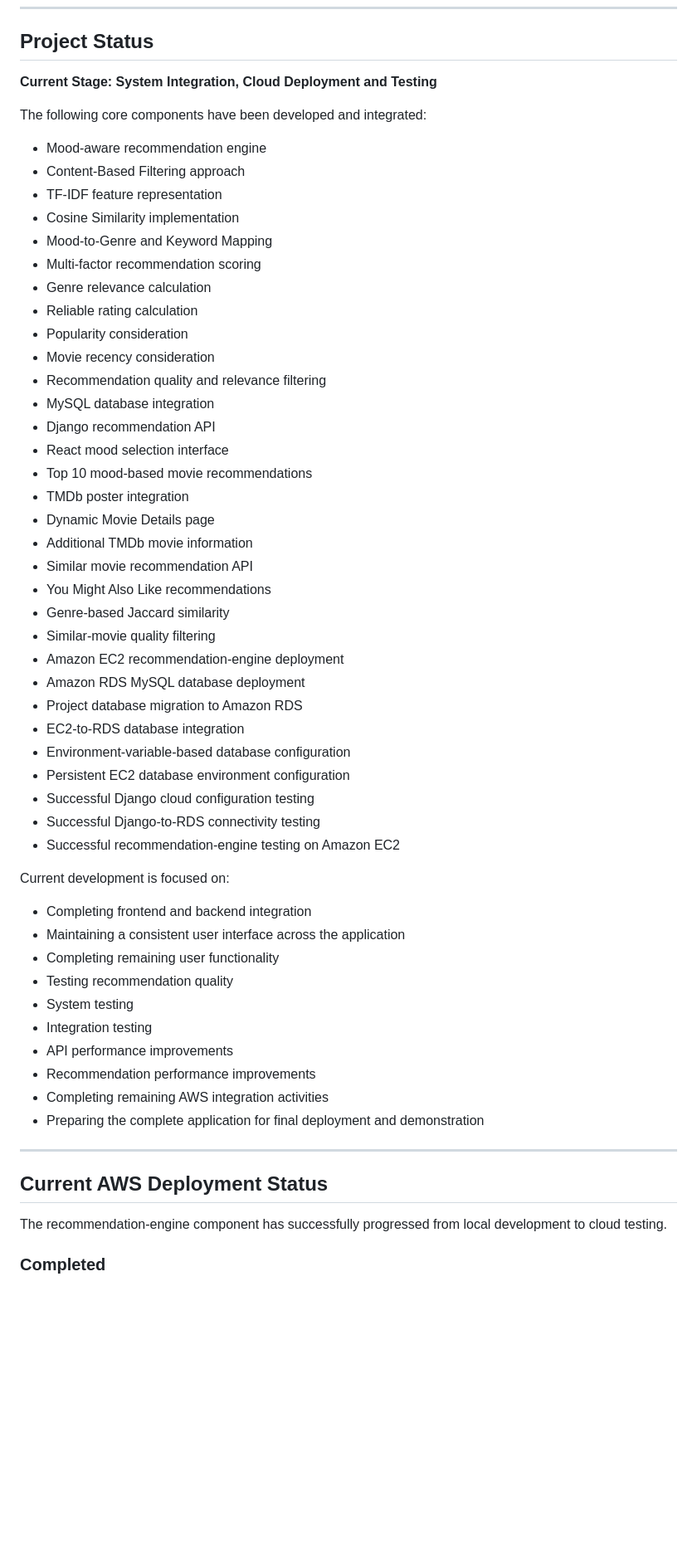
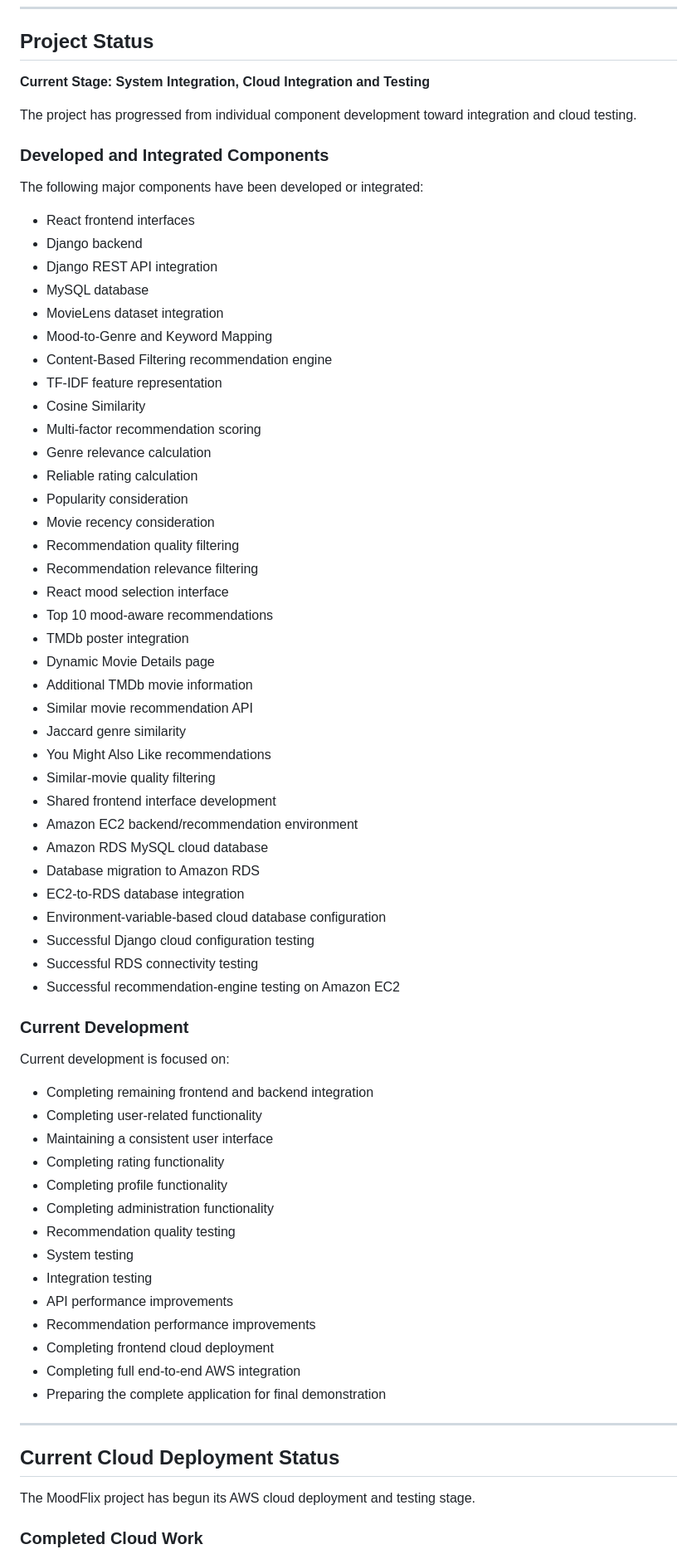
Before and after one commit to chiranji01/Cloud-Based-AI-Mood-Aware-Movie-Recommendation-System, a Markdown page: README.md, the part around one of its changes. Shown at 83% size. Drawn GitHub-style; blank space fills up the shorter version.

Commit message:
Update README for system updates and AWS deployment

```diff
--- a/README.md
+++ b/README.md
@@ -621,60 +633,73 @@ Development work is divided among team members according to their assigned proje
 
 ## Project Status
 
-**Current Stage: System Integration, Cloud Deployment and Testing**
+**Current Stage: System Integration, Cloud Integration and Testing**
 
-The following core components have been developed and integrated:
+The project has progressed from individual component development toward integration and cloud testing.
 
-- Mood-aware recommendation engine
-- Content-Based Filtering approach
+### Developed and Integrated Components
+
+The following major components have been developed or integrated:
+
+- React frontend interfaces
+- Django backend
+- Django REST API integration
+- MySQL database
+- MovieLens dataset integration
+- Mood-to-Genre and Keyword Mapping
+- Content-Based Filtering recommendation engine
 - TF-IDF feature representation
-- Cosine Similarity implementation
-- Mood-to-Genre and Keyword Mapping
+- Cosine Similarity
 - Multi-factor recommendation scoring
 - Genre relevance calculation
 - Reliable rating calculation
 - Popularity consideration
 - Movie recency consideration
-- Recommendation quality and relevance filtering
-- MySQL database integration
-- Django recommendation API
+- Recommendation quality filtering
+- Recommendation relevance filtering
 - React mood selection interface
-- Top 10 mood-based movie recommendations
+- Top 10 mood-aware recommendations
 - TMDb poster integration
 - Dynamic Movie Details page
 - Additional TMDb movie information
 - Similar movie recommendation API
+- Jaccard genre similarity
 - You Might Also Like recommendations
-- Genre-based Jaccard similarity
 - Similar-movie quality filtering
-- Amazon EC2 recommendation-engine deployment
-- Amazon RDS MySQL database deployment
-- Project database migration to Amazon RDS
+- Shared frontend interface development
+- Amazon EC2 backend/recommendation environment
+- Amazon RDS MySQL cloud database
+- Database migration to Amazon RDS
 - EC2-to-RDS database integration
-- Environment-variable-based database configuration
-- Persistent EC2 database environment configuration
+- Environment-variable-based cloud database configuration
 - Successful Django cloud configuration testing
-- Successful Django-to-RDS connectivity testing
+- Successful RDS connectivity testing
 - Successful recommendation-engine testing on Amazon EC2
+
+### Current Development
 
 Current development is focused on:
 
-- Completing frontend and backend integration
-- Maintaining a consistent user interface across the application
-- Completing remaining user functionality
-- Testing recommendation quality
+- Completing remaining frontend and backend integration
+- Completing user-related functionality
+- Maintaining a consistent user interface
+- Completing rating functionality
+- Completing profile functionality
+- Completing administration functionality
+- Recommendation quality testing
 - System testing
 - Integration testing
 - API performance improvements
 - Recommendation performance improvements
-- Completing remaining AWS integration activities
-- Preparing the complete application for final deployment and demonstration
+- Completing frontend cloud deployment
+- Completing full end-to-end AWS integration
+- Preparing the complete application for final demonstration
 
 ---
 
-## Current AWS Deployment Status
+## Current Cloud Deployment Status
 
-The recommendation-engine component has successfully progressed from local development to cloud testing.
+The MoodFlix project has begun its AWS cloud deployment and testing stage.
 
-### Completed
+### Completed Cloud Work
 
```
Also changed, not shown: other parts of README.md (+221 -208 lines).
